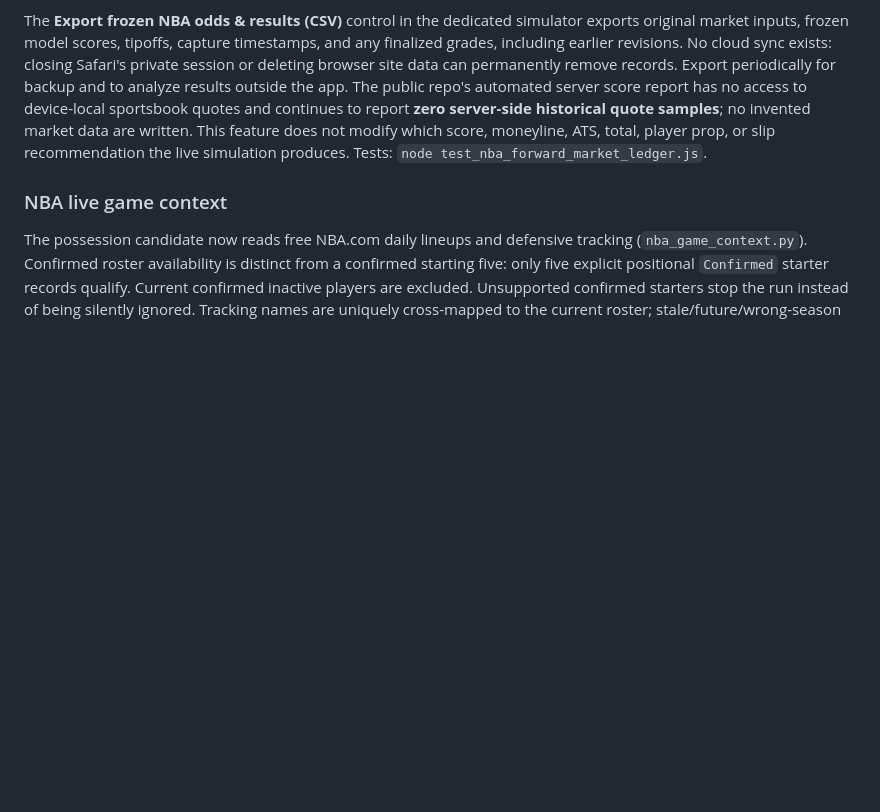
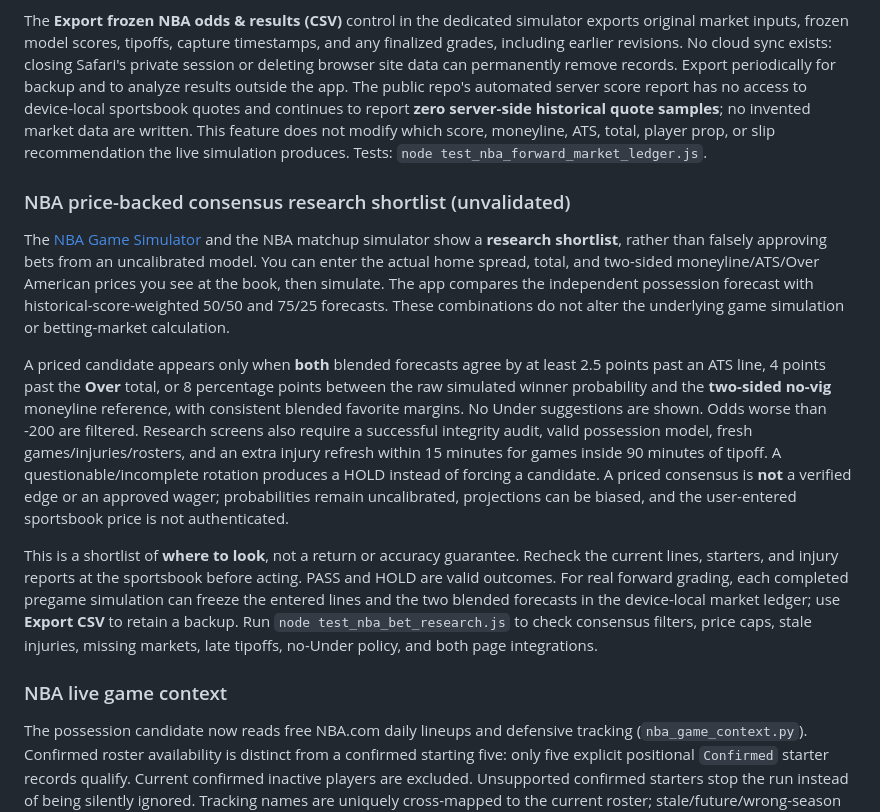
Before and after one commit to jar647/Td-lab, a Markdown page: README.md, the part around the change. Rendered like a GitHub page; blank space fills up the shorter version.

Commit message:
Explain actionable but unvalidated NBA market screening, injury gates and price confirmation workflow

```diff
--- a/README.md
+++ b/README.md
@@ -117,6 +117,13 @@ When the free game feed later confirms final player scoring, the device grades t
 
 The **Export frozen NBA odds & results (CSV)** control in the dedicated simulator exports original market inputs, frozen model scores, tipoffs, capture timestamps, and any finalized grades, including earlier revisions. No cloud sync exists: closing Safari's private session or deleting browser site data can permanently remove records. Export periodically for backup and to analyze results outside the app. The public repo's automated server score report has no access to device-local sportsbook quotes and continues to report **zero server-side historical quote samples**; no invented market data are written. This feature does not modify which score, moneyline, ATS, total, player prop, or slip recommendation the live simulation produces. Tests: `node test_nba_forward_market_ledger.js`.
 
+### NBA price-backed consensus research shortlist (unvalidated)
+The [NBA Game Simulator](./game-odds.html?sport=NBA) and the NBA matchup simulator show a **research shortlist**, rather than falsely approving bets from an uncalibrated model. You can enter the actual home spread, total, and two-sided moneyline/ATS/Over American prices you see at the book, then simulate. The app compares the independent possession forecast with historical-score-weighted 50/50 and 75/25 forecasts. These combinations do not alter the underlying game simulation or betting-market calculation.
+
+A priced candidate appears only when **both** blended forecasts agree by at least 2.5 points past an ATS line, 4 points past the **Over** total, or 8 percentage points between the raw simulated winner probability and the **two-sided no-vig** moneyline reference, with consistent blended favorite margins. No Under suggestions are shown. Odds worse than -200 are filtered. Research screens also require a successful integrity audit, valid possession model, fresh games/injuries/rosters, and an extra injury refresh within 15 minutes for games inside 90 minutes of tipoff. A questionable/incomplete rotation produces a HOLD instead of forcing a candidate. A priced consensus is **not** a verified edge or an approved wager; probabilities remain uncalibrated, projections can be biased, and the user-entered sportsbook price is not authenticated.
+
+This is a shortlist of **where to look**, not a return or accuracy guarantee. Recheck the current lines, starters, and injury reports at the sportsbook before acting. PASS and HOLD are valid outcomes. For real forward grading, each completed pregame simulation can freeze the entered lines and the two blended forecasts in the device-local market ledger; use **Export CSV** to retain a backup. Run `node test_nba_bet_research.js` to check consensus filters, price caps, stale injuries, missing markets, late tipoffs, no-Under policy, and both page integrations.
+
 ### NBA live game context
 
 The possession candidate now reads free NBA.com daily lineups and defensive tracking (`nba_game_context.py`). Confirmed roster availability is distinct from a confirmed starting five: only five explicit positional `Confirmed` starter records qualify. Current confirmed inactive players are excluded. Unsupported confirmed starters stop the run instead of being silently ignored. Tracking names are uniquely cross-mapped to the current roster; stale/future/wrong-season records do not affect draws. Historical opponent exposure and position-aware projected-minute mixtures blend a small, heavily shrunk defended-FG effect into existing team defense. These mixtures estimate who may defend a player; they are not announced assignments or tactical coverage.
```
